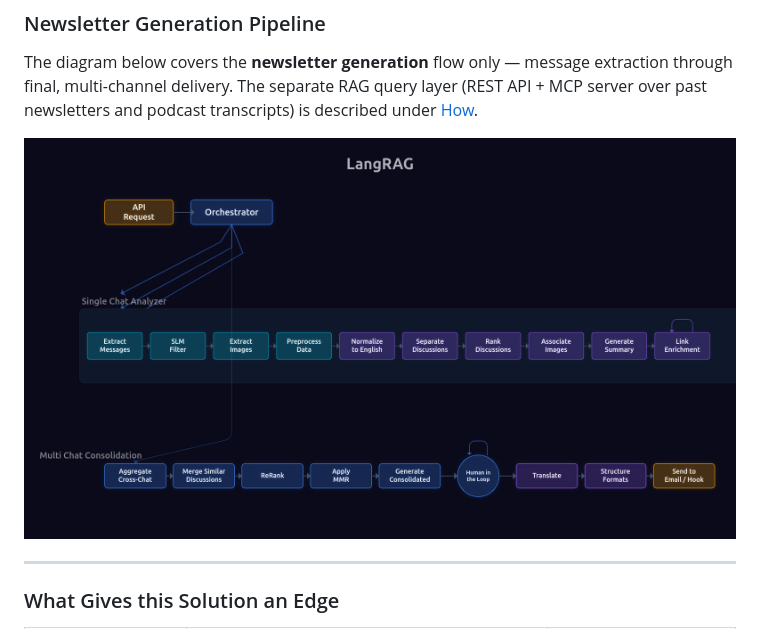
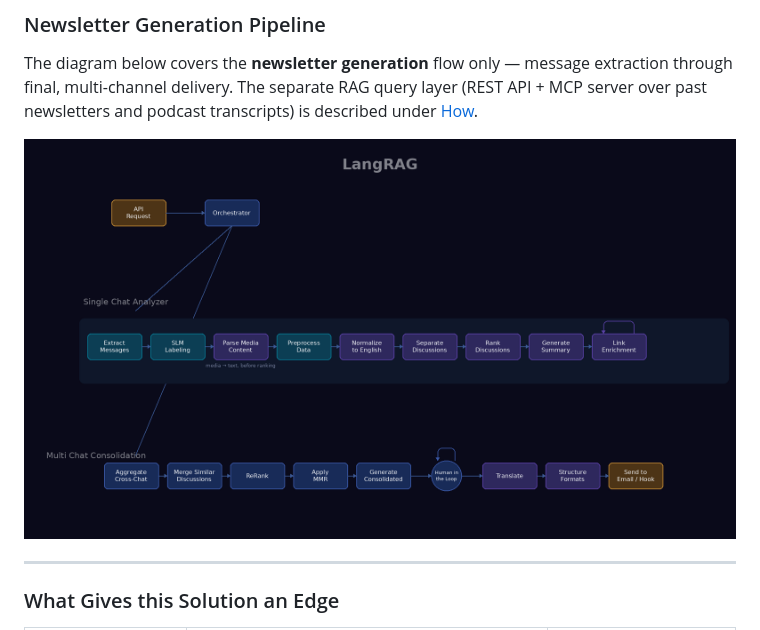
Before and after one commit to eladlaor/langrag, a Markdown page: README.md, the part around the change. GitHub-like rendering; pictures changed too: docs/figures/pipeline_overview/pipeline_flow.png (added), docs/figures/pipeline_overview/pipeline_overview.png (deleted).

Commit message:
Update pipeline diagrams: SLM Labeling, inline media parsing
The static diagram and the animated GIF both showed "SLM Filter" for the
node that runs the DeBERTa multi-label classifier. That node labels
messages, it does not filter them — the Phi-3 prefilter is the filtering
stage. Renamed to "SLM Labeling" in both.

Both diagrams now show media content parsed to text one node before
Preprocess, so it participates in ranking, and drop the post-rank
"Associate Images" join that inlining makes unnecessary. This is ahead of
the implementation in src/graphs/; the generator docstring notes the gap.

Regenerating the GIF from the Motion Canvas source surfaced three latent
bugs from the 10 -> 9 stage change: reveal-group slice indices were
hardcoded to the old stage count, and the Link Enrichment loop arrow was
pinned to a stage index that no longer exists, leaving it detached in the
render. Loop position is now derived from the stage array length.

Also removes pipeline_animation.py, a dead Manim script rendering an
unrelated diagram that still carried the old "SLM Filter" label.

```diff
--- a/README.md
+++ b/README.md
@@ -194,7 +194,7 @@ Then ask your agent things like *"What did the guests say about LangGraph state
 The diagram below covers the **newsletter generation** flow only — message extraction through final, multi-channel delivery. The separate RAG query layer (REST API + MCP server over past newsletters and podcast transcripts) is described under [How](#how).
 
 <div align="center">
-  <img src="docs/figures/pipeline_overview/pipeline_overview.png" alt="LangRAG newsletter generation pipeline - full diagram" width="800">
+  <img src="docs/figures/pipeline_overview/pipeline_flow.png" alt="LangRAG newsletter generation pipeline - full diagram" width="800">
 </div>
 
 ---
```
Also changed, not shown: docs/figures/pipeline_overview/pipeline_overview.gif, 3 other files.
